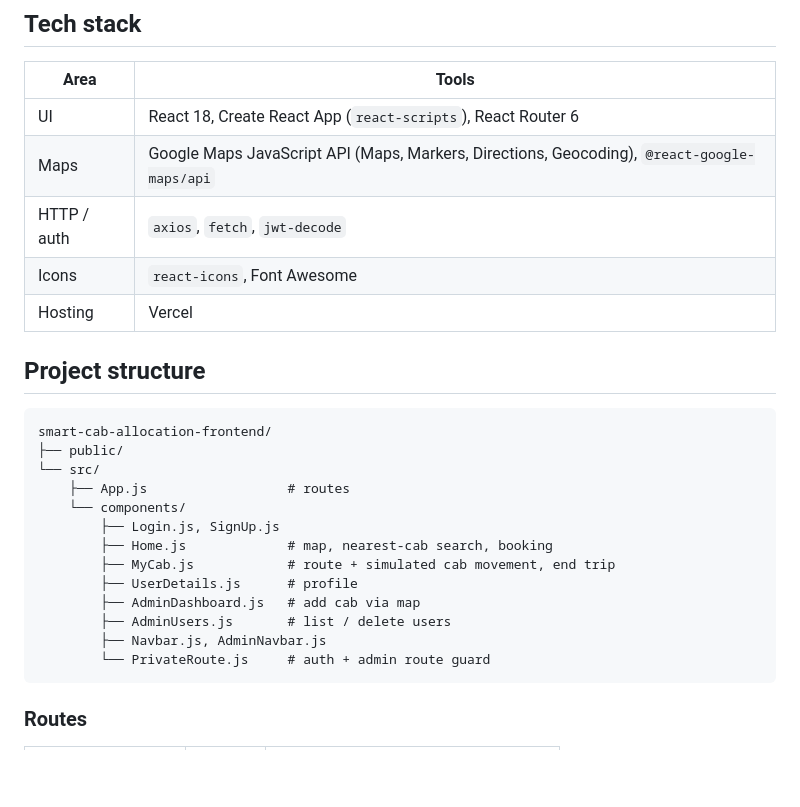
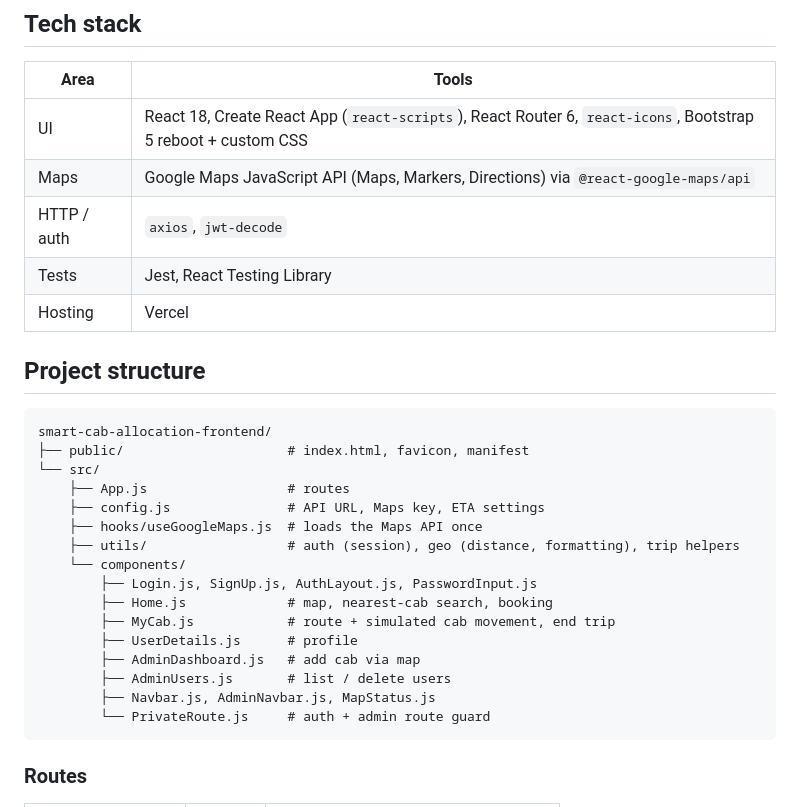
Before and after one commit to VamsiKrishnaThota03/smart-cab-allocation-frontend, a Markdown page: README.md, the part around one of its changes. GitHub-like rendering; blank space fills up the shorter version.

````diff
--- a/README.md
+++ b/README.md
@@ -46,27 +55,30 @@ The app is a Create React App frontend. It talks to the deployed backend at `htt
 
 | Area | Tools |
 | --- | --- |
-| UI | React 18, Create React App (`react-scripts`), React Router 6 |
-| Maps | Google Maps JavaScript API (Maps, Markers, Directions, Geocoding), `@react-google-maps/api` |
-| HTTP / auth | `axios`, `fetch`, `jwt-decode` |
-| Icons | `react-icons`, Font Awesome |
+| UI | React 18, Create React App (`react-scripts`), React Router 6, `react-icons`, Bootstrap 5 reboot + custom CSS |
+| Maps | Google Maps JavaScript API (Maps, Markers, Directions) via `@react-google-maps/api` |
+| HTTP / auth | `axios`, `jwt-decode` |
+| Tests | Jest, React Testing Library |
 | Hosting | Vercel |
 
 ## Project structure
 
 ```
 smart-cab-allocation-frontend/
-├── public/
+├── public/                     # index.html, favicon, manifest
 └── src/
     ├── App.js                  # routes
+    ├── config.js               # API URL, Maps key, ETA settings
+    ├── hooks/useGoogleMaps.js  # loads the Maps API once
+    ├── utils/                  # auth (session), geo (distance, formatting), trip helpers
     └── components/
-        ├── Login.js, SignUp.js
+        ├── Login.js, SignUp.js, AuthLayout.js, PasswordInput.js
         ├── Home.js             # map, nearest-cab search, booking
         ├── MyCab.js            # route + simulated cab movement, end trip
         ├── UserDetails.js      # profile
         ├── AdminDashboard.js   # add cab via map
         ├── AdminUsers.js       # list / delete users
-        ├── Navbar.js, AdminNavbar.js
+        ├── Navbar.js, AdminNavbar.js, MapStatus.js
         └── PrivateRoute.js     # auth + admin route guard
 ```
 
````
Also changed, not shown: other parts of README.md (+50 -28 lines), docs/screenshots/cab-search.png (added), docs/screenshots/login.png (added), docs/screenshots/manage-users.png (added), docs/screenshots/trip-mobile.png (added).
